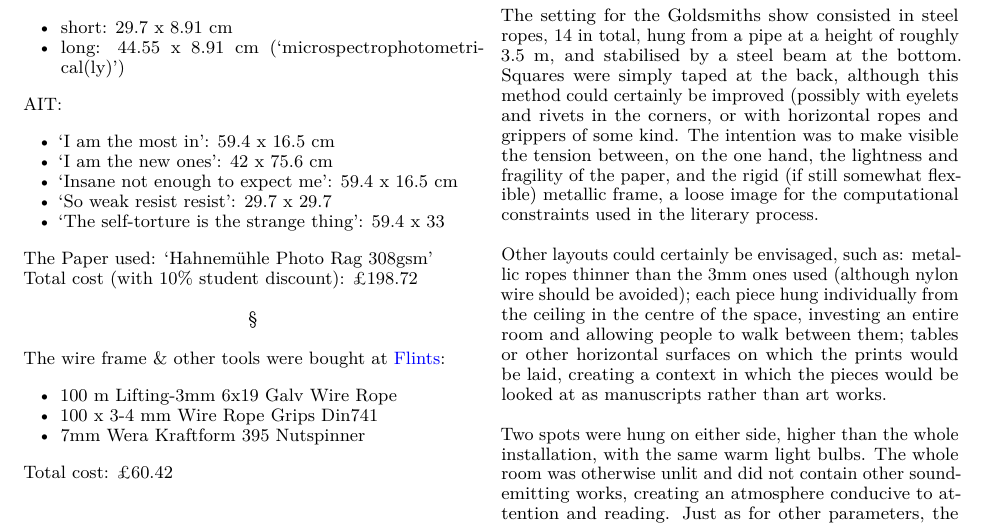
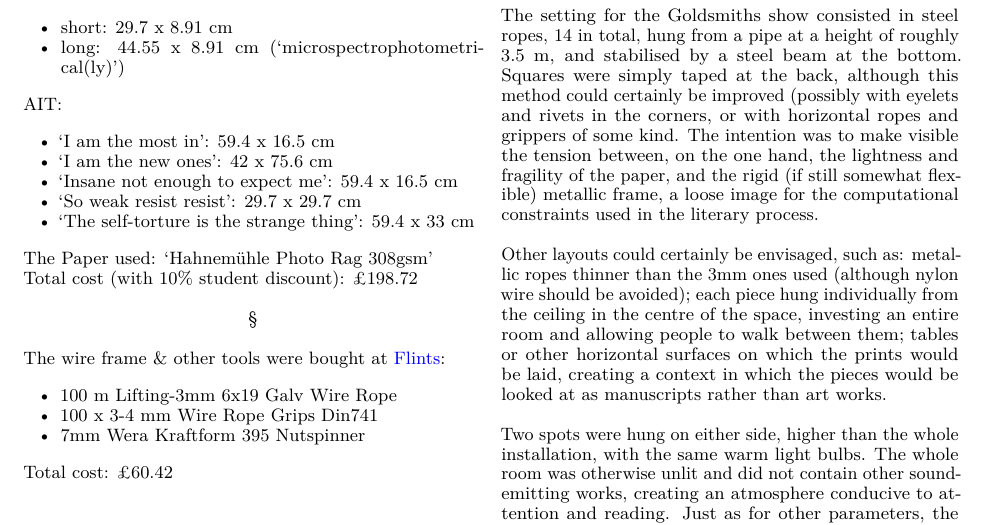
Before and after one commit to jchwenger/recursus.co, a LaTeX book (assets/specs/recursus-specs.tex): part of the page, cut so that both start at the same text. Compiled offline with pdfLaTeX.

Commit message:
Error in specs pdf

```diff
--- a/assets/specs/recursus-specs.tex
+++ b/assets/specs/recursus-specs.tex
@@ -92,9 +92,9 @@ AIT:
 \item
   `Insane not enough to expect me': 59.4 x 16.5 cm
 \item
-  `So weak resist resist': 29.7 x 29.7
+  `So weak resist resist': 29.7 x 29.7 cm
 \item
-  `The self-torture is the strange thing': 59.4 x 33
+  `The self-torture is the strange thing': 59.4 x 33 cm
 \end{itemize}
 
 
```
Also changed, not shown: assets/specs/recursus-specs.pdf, 2 other files.
